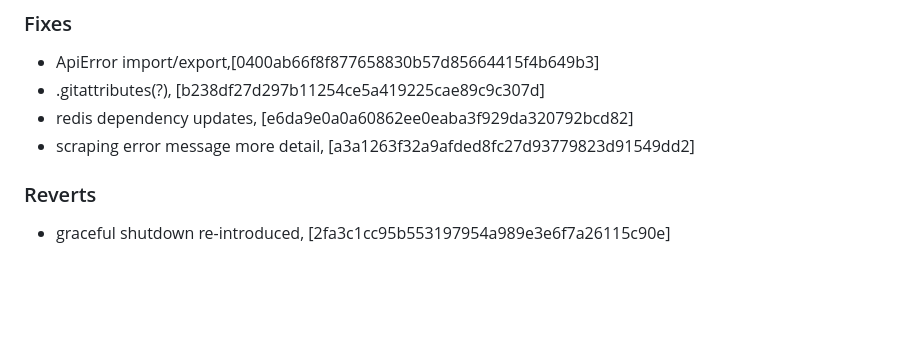
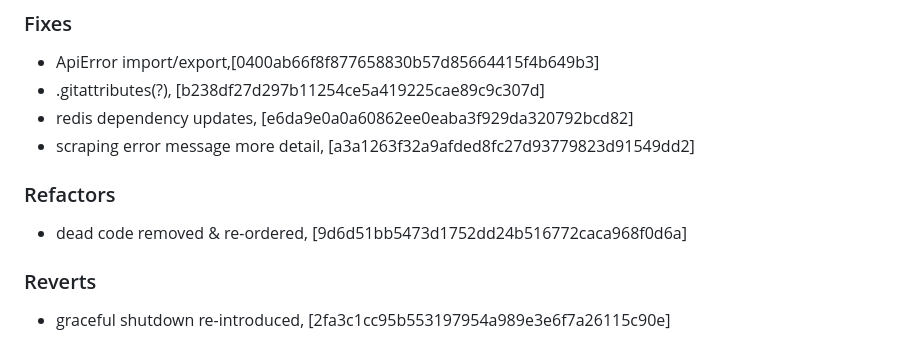
Before and after one commit to mrjackwills/adsbdb, a Markdown page: CHANGELOG.md, the part around the change. Drawn GitHub-style; blank space fills up the shorter version.

Commit message:
docs: changelog

```diff
--- a/CHANGELOG.md
+++ b/CHANGELOG.md
@@ -13,6 +13,9 @@
 + .gitattributes(?), [b238df27d297b11254ce5a419225cae89c9c307d]
 + redis dependency updates, [e6da9e0a0a60862ee0eaba3f929da320792bcd82]
 + scraping error message more detail, [a3a1263f32a9afded8fc27d93779823d91549dd2]
+
+### Refactors
++ dead code removed & re-ordered, [9d6d51bb5473d1752dd24b516772caca968f0d6a]
 
 ### Reverts
 + graceful shutdown re-introduced, [2fa3c1cc95b553197954a989e3e6f7a26115c90e]
```
